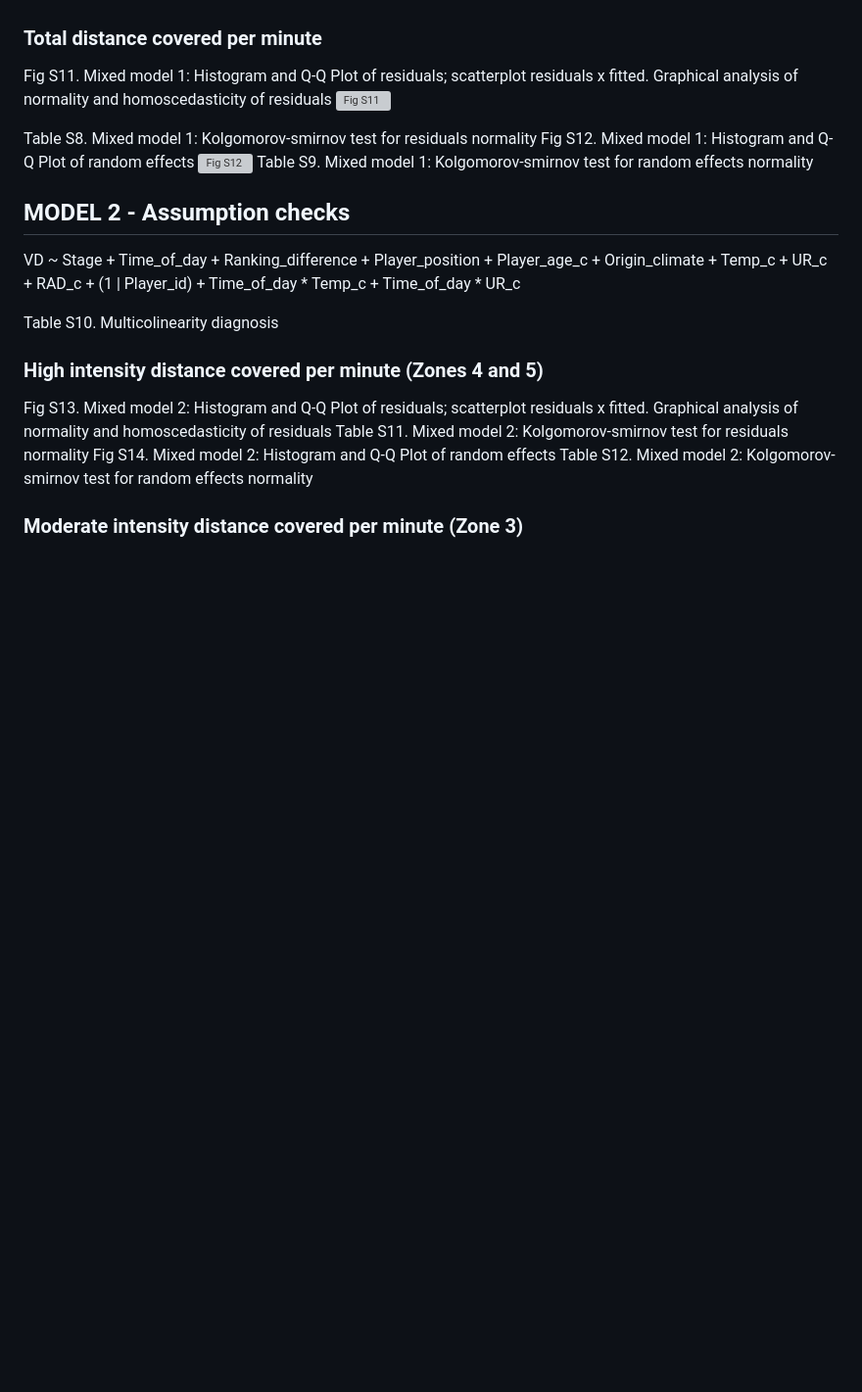
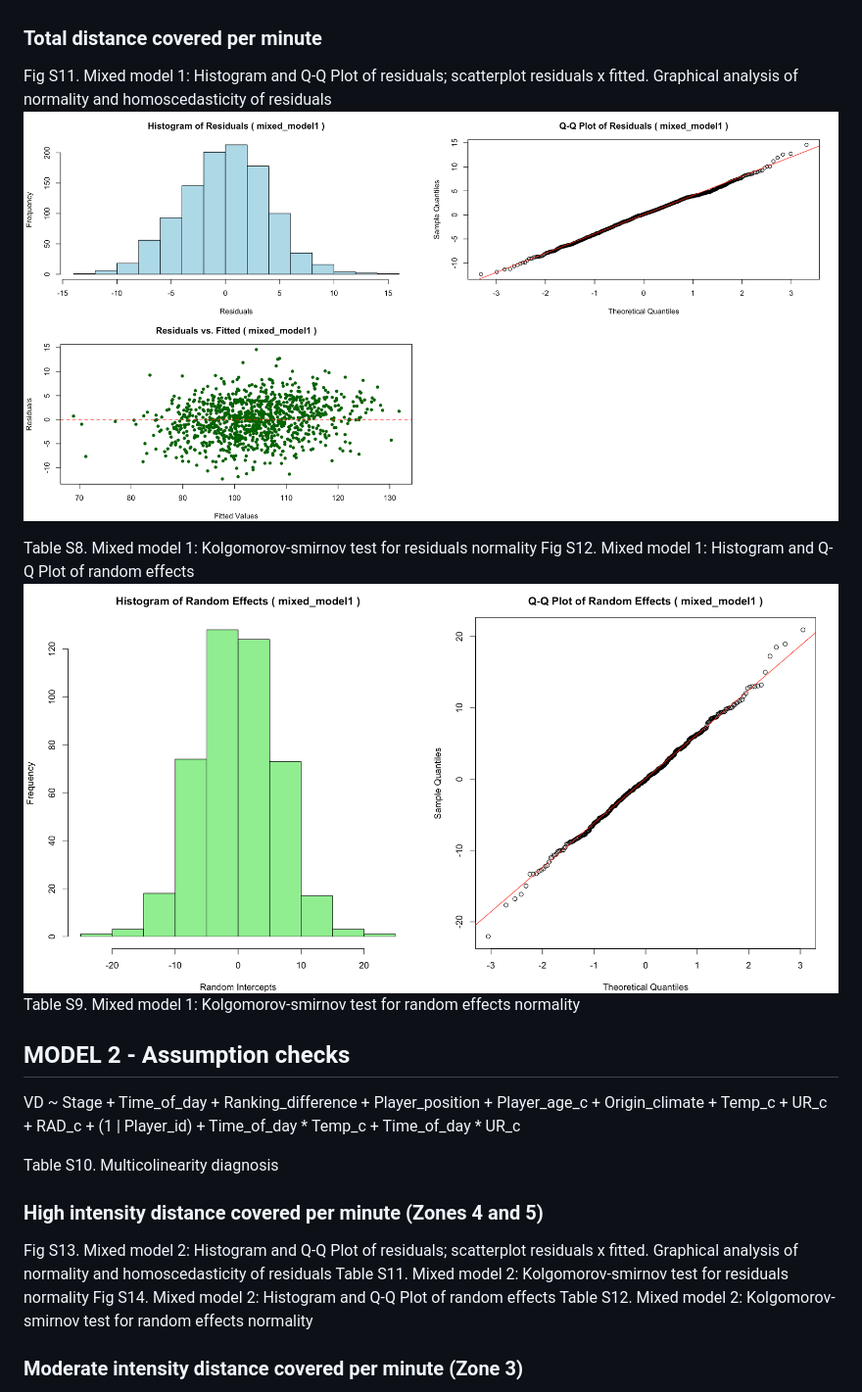
Before and after one commit to Lafise-UFMG/linear-mixed-effects-model-fcwf-2025, a Markdown page: README.md, the part around one of its changes. Shown at 98% size. GitHub-like rendering; blank space fills up the shorter version; grey boxes are pictures that could not be loaded.

Commit message:
Update README.md - solving images issues

```diff
--- a/README.md
+++ b/README.md
@@ -100,11 +100,11 @@ Table S7. Mixed model 1: Kolgomorov-smirnov test for random effects normality
 
 ### Total distance covered per minute
 Fig S11. Mixed model 1: Histogram and Q-Q Plot of residuals; scatterplot residuals x fitted. Graphical analysis of normality and homoscedasticity of residuals
-![Fig S11](..images/FigS11-Total-distance-model1-residuals-check.png)
+![Fig S11](images/FigS11-Total-distance-model1-residuals-check.png)
 
 Table S8. Mixed model 1: Kolgomorov-smirnov test for residuals normality
 Fig S12. Mixed model 1: Histogram and Q-Q Plot of random effects
-![Fig S12](..images/FigS12-Total-distance-model1-random-effects-check.png)
+![Fig S12](images/FigS12-Total-distance-model1-random-effects-check.png)
 Table S9. Mixed model 1: Kolgomorov-smirnov test for random effects normality
 
 
```
Also changed, not shown: other parts of README.md (+5 -5 lines).
